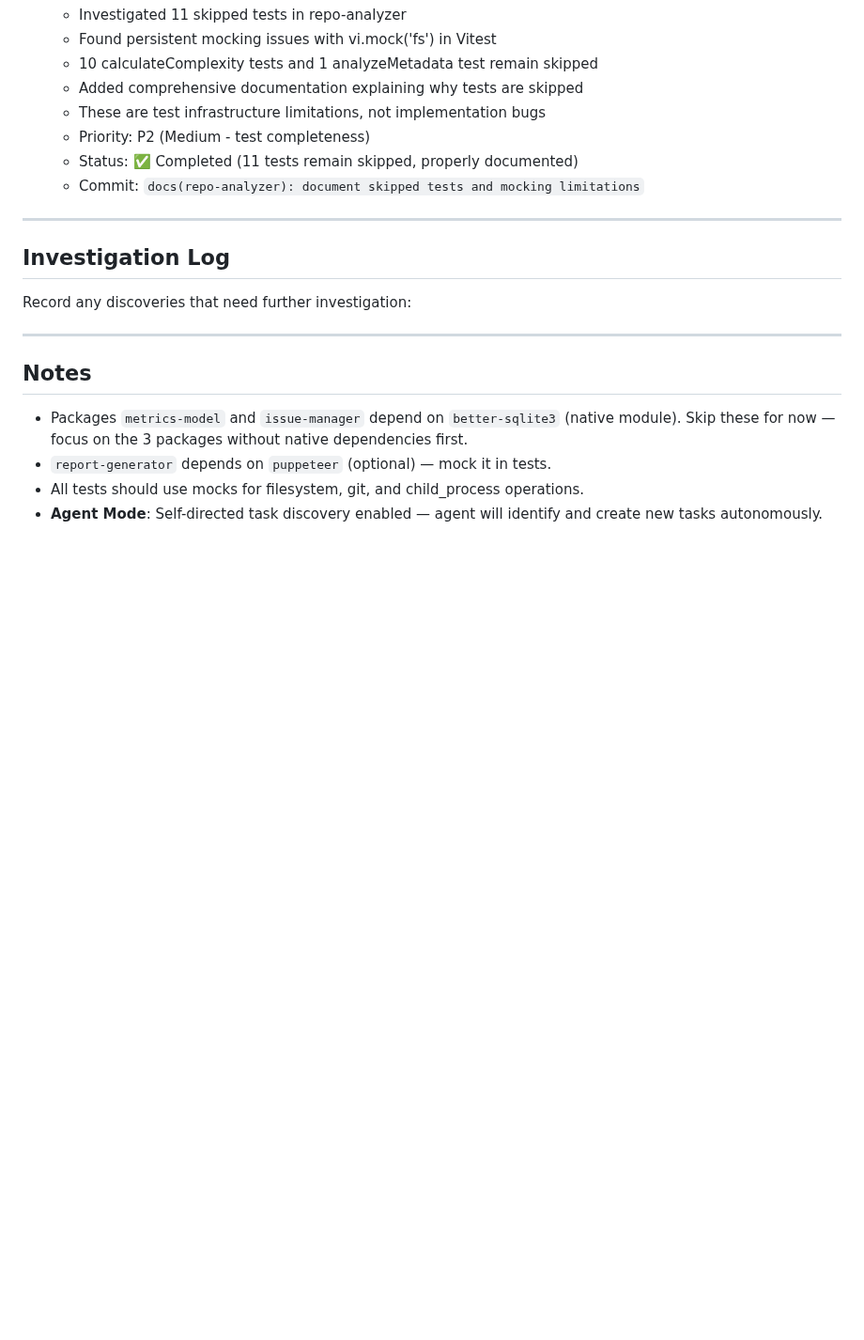
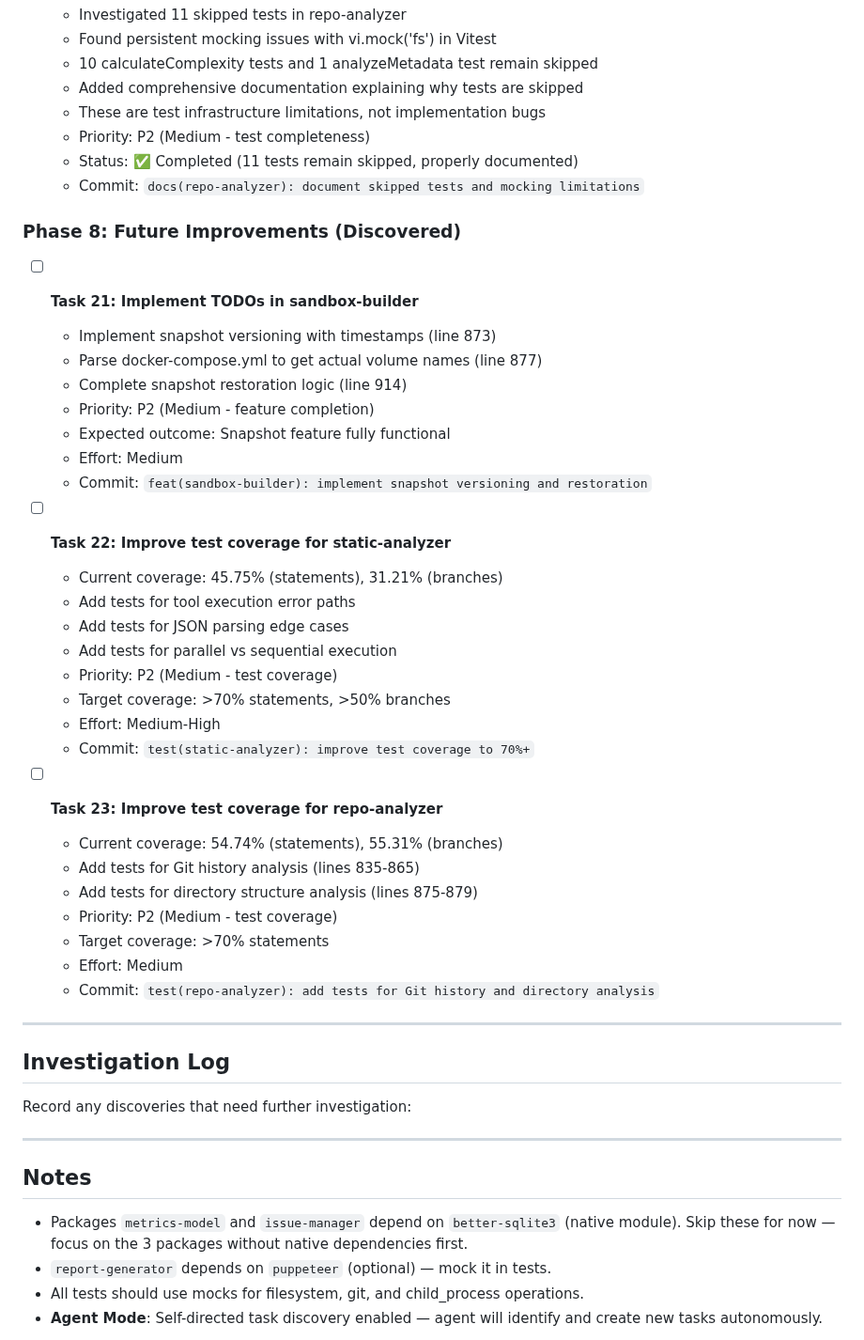
Before and after one commit to HasegawaMasahide/it_supervisor, a Markdown page: progress.md, the part around the change. Shown at 94% size. GitHub-like rendering; blank space fills up the shorter version.

Commit message:
docs(workspace): Phase 8の将来改善タスクを追加
Discovered and documented new improvement opportunities:

Task 21: Implement TODOs in sandbox-builder
- Snapshot versioning with timestamps
- Docker Compose volume name parsing
- Complete snapshot restoration logic
- Priority: P2 (Medium - feature completion)

Task 22: Improve test coverage for static-analyzer
- Current: 45.75% statements, 31.21% branches
- Target: >70% statements, >50% branches
- Focus on tool execution error paths and edge cases
- Priority: P2 (Medium - test coverage)

Task 23: Improve test coverage for repo-analyzer
- Current: 54.74% statements, 55.31% branches
- Target: >70% statements
- Add tests for Git history and directory analysis
- Priority: P2 (Medium - test coverage)

These tasks identified through:
- Code analysis (TODO comments)
- Coverage report analysis
- Systematic codebase exploration

Co-Authored-By: Claude Sonnet 4.5 <noreply@anthropic.com>

Category: docs
Scope: workspace
Files-Changed: 1
Lines-Added: 30
Lines-Deleted: 0

```diff
--- a/progress.md
+++ b/progress.md
@@ -206,6 +206,36 @@
   - Status: ✅ Completed (11 tests remain skipped, properly documented)
   - Commit: `docs(repo-analyzer): document skipped tests and mocking limitations`
 
+### Phase 8: Future Improvements (Discovered)
+
+- [ ] **Task 21: Implement TODOs in sandbox-builder**
+  - Implement snapshot versioning with timestamps (line 873)
+  - Parse docker-compose.yml to get actual volume names (line 877)
+  - Complete snapshot restoration logic (line 914)
+  - Priority: P2 (Medium - feature completion)
+  - Expected outcome: Snapshot feature fully functional
+  - Effort: Medium
+  - Commit: `feat(sandbox-builder): implement snapshot versioning and restoration`
+
+- [ ] **Task 22: Improve test coverage for static-analyzer**
+  - Current coverage: 45.75% (statements), 31.21% (branches)
+  - Add tests for tool execution error paths
+  - Add tests for JSON parsing edge cases
+  - Add tests for parallel vs sequential execution
+  - Priority: P2 (Medium - test coverage)
+  - Target coverage: >70% statements, >50% branches
+  - Effort: Medium-High
+  - Commit: `test(static-analyzer): improve test coverage to 70%+`
+
+- [ ] **Task 23: Improve test coverage for repo-analyzer**
+  - Current coverage: 54.74% (statements), 55.31% (branches)
+  - Add tests for Git history analysis (lines 835-865)
+  - Add tests for directory structure analysis (lines 875-879)
+  - Priority: P2 (Medium - test coverage)
+  - Target coverage: >70% statements
+  - Effort: Medium
+  - Commit: `test(repo-analyzer): add tests for Git history and directory analysis`
+
 ---
 
 ## Investigation Log
```
